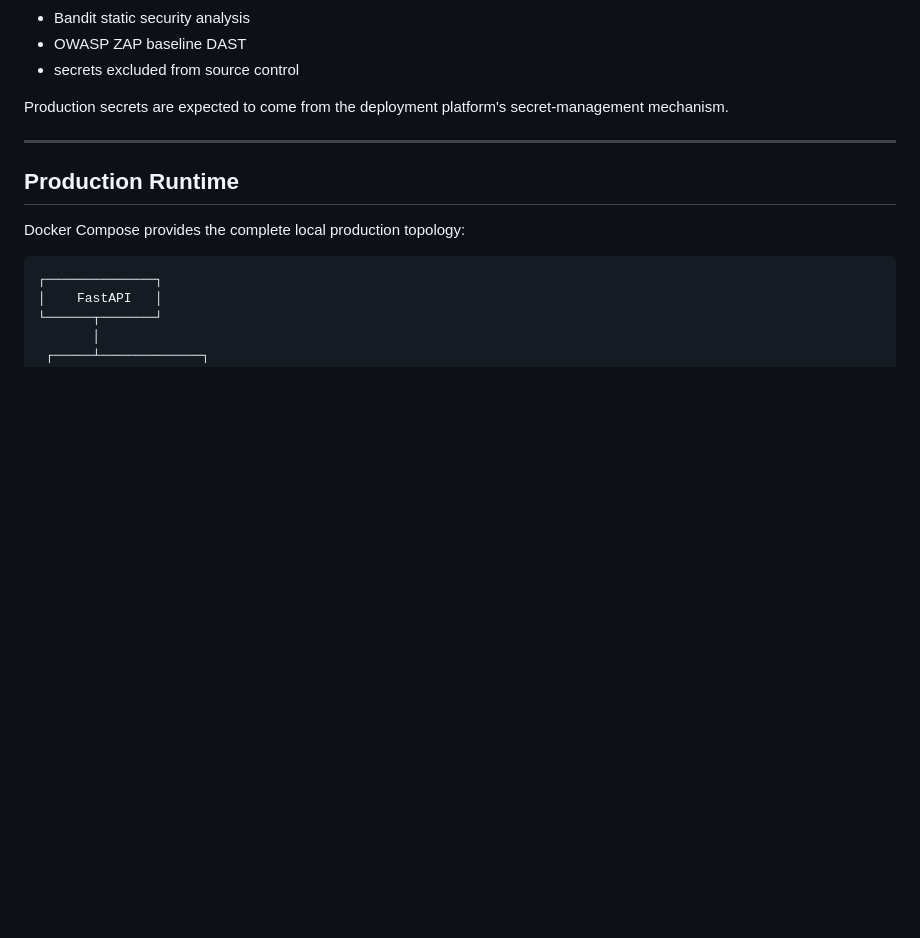
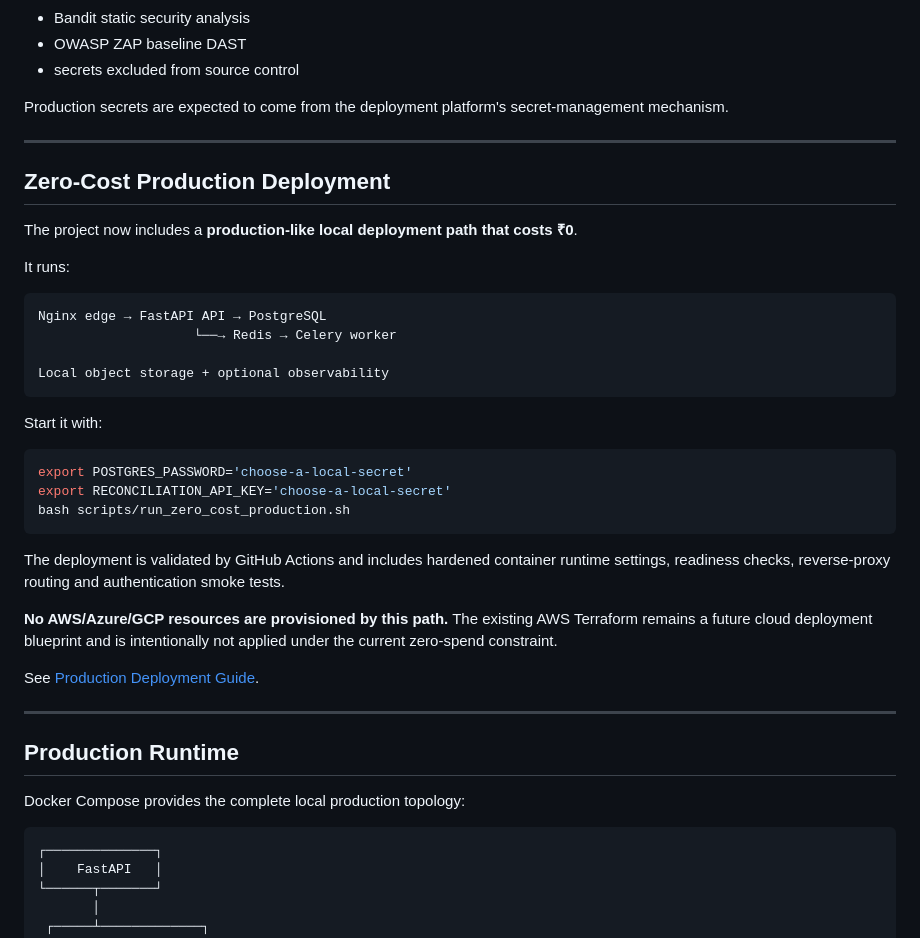
Before and after one commit to abhi9265/ai-financial-reconciliation-platform, a Markdown page: README.md, the part around the change. Rendered like a GitHub page; blank space fills up the shorter version.

Commit message:
docs: add zero-cost production deployment path

```diff
--- a/README.md
+++ b/README.md
@@ -732,6 +732,35 @@ Production secrets are expected to come from the deployment platform's secret-ma
 
 ---
 
+## Zero-Cost Production Deployment
+
+The project now includes a **production-like local deployment path that costs ₹0**.
+
+It runs:
+
+~~~text
+Nginx edge → FastAPI API → PostgreSQL
+                    └──→ Redis → Celery worker
+
+Local object storage + optional observability
+~~~
+
+Start it with:
+
+~~~bash
+export POSTGRES_PASSWORD='choose-a-local-secret'
+export RECONCILIATION_API_KEY='choose-a-local-secret'
+bash scripts/run_zero_cost_production.sh
+~~~
+
+The deployment is validated by GitHub Actions and includes hardened container runtime settings, readiness checks, reverse-proxy routing and authentication smoke tests.
+
+**No AWS/Azure/GCP resources are provisioned by this path.** The existing AWS Terraform remains a future cloud deployment blueprint and is intentionally not applied under the current zero-spend constraint.
+
+See [Production Deployment Guide](docs/DEPLOYMENT.md).
+
+---
+
 ## Production Runtime
 
 Docker Compose provides the complete local production topology:
```
